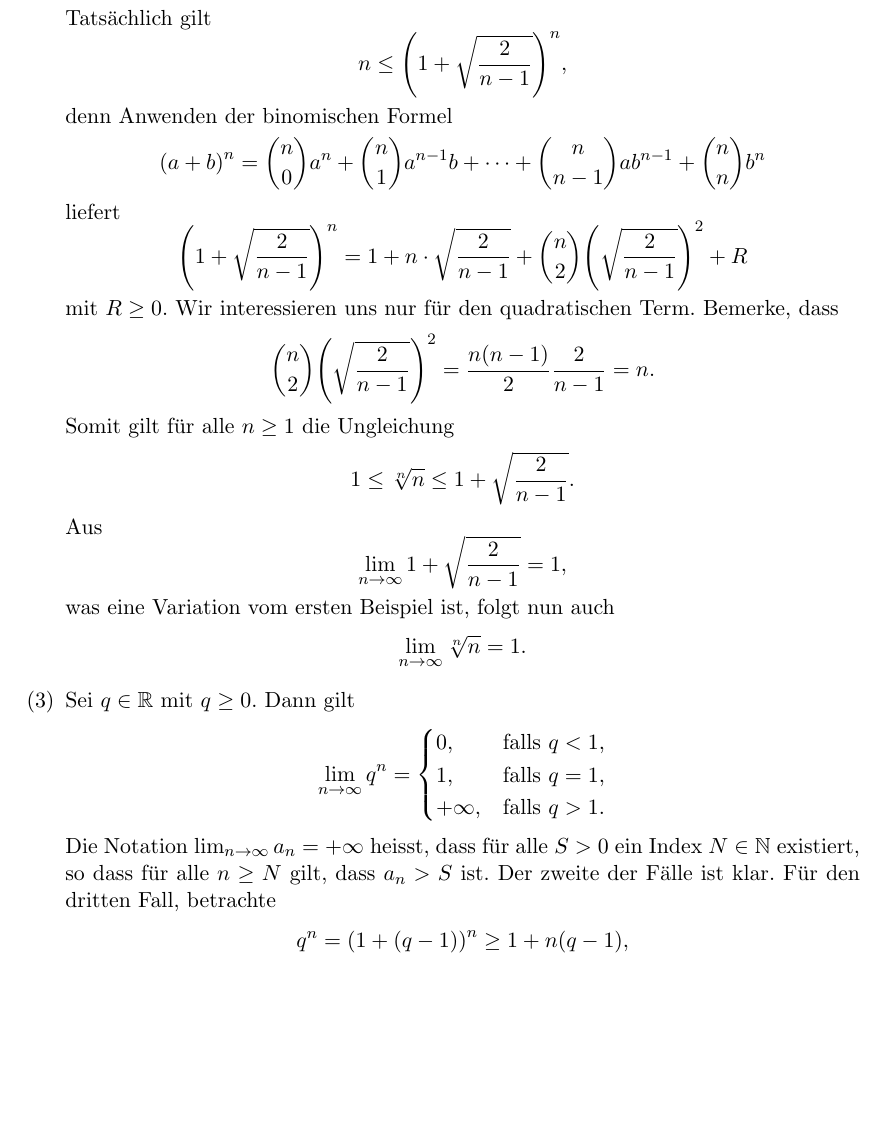
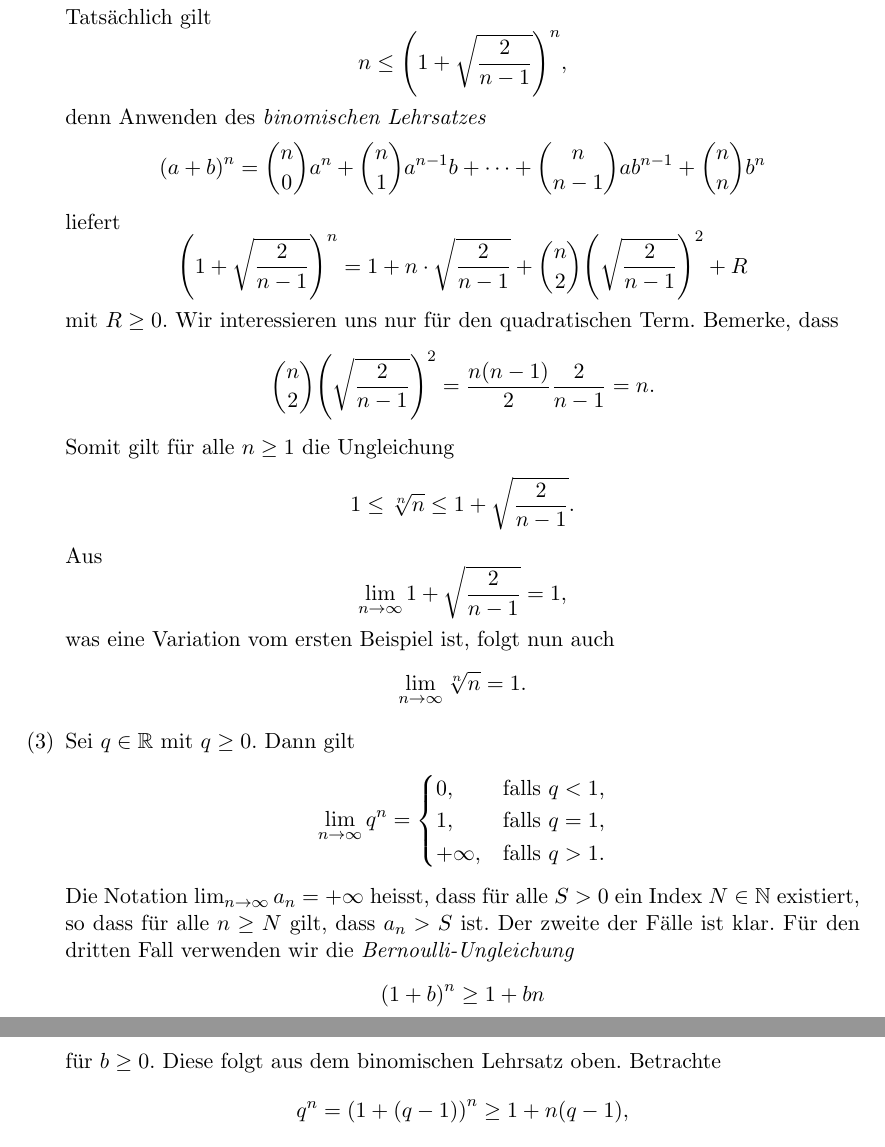
Before and after one commit to raw-bacon/ana1-notes, a LaTeX document (chapter2/chapter2.tex): part of page 2 of 20 before the commit and two parts of pages 2 and 3 of 20 after it, the two joined at a grey line, cut so that both start at the same text, the shorter picture padded with empty space. Compiled offline with pdfLaTeX.

Commit message:
binomischer lehrsatz and bernoulli inequality

```diff
--- a/chapter2/chapter2.tex
+++ b/chapter2/chapter2.tex
@@ -70,7 +70,7 @@ $[L- \varepsilon, L + \varepsilon]$ liegt.
 	  \[
 		  n  \leq {\left( 1 + \sqrt{\frac{2}{n-1}} \right)}^n,
 	  \]
-	  denn Anwenden der binomischen Formel
+	  denn Anwenden des \emph{binomischen Lehrsatzes}
 	  \[
 		  {(a + b)}^n = \binom{n}{0}a^n + \binom{n}{1}a^{n-1}b
 		  + \cdots + \binom{n}{n-1}ab^{n-1} + \binom{n}{n}b^n
@@ -118,8 +118,13 @@ $[L- \varepsilon, L + \varepsilon]$ liegt.
 	heisst, dass für alle $S > 0$ ein Index $N \in \mathbb{N}$
 	existiert, so dass für alle $n \geq N$ gilt, dass
 	$a_n > S$ ist.
-	Der zweite der Fälle ist klar. Für den dritten Fall,
-	betrachte
+	Der zweite der Fälle ist klar. Für den dritten Fall
+  verwenden wir die \emph{Bernoulli-Ungleichung}
+  \[
+    {(1 + b)}^n \geq 1 + bn
+  \]
+  für $b \geq 0$. Diese folgt aus dem binomischen Lehrsatz oben.
+	Betrachte
 	\[
 		q^n = {\left( 1 + (q-1) \right)}^n \geq 1 + n(q-1),
 	\]
```
Also changed, not shown: main.pdf.
